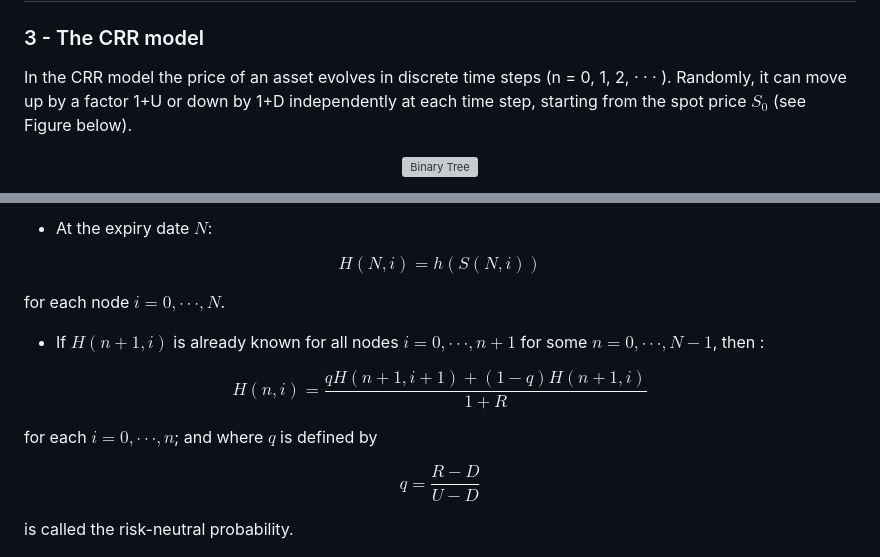
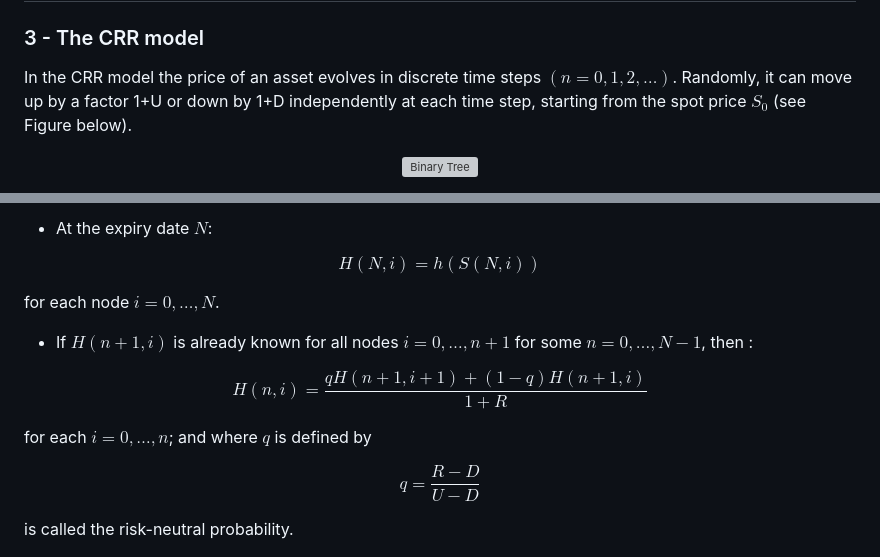
Before and after one commit to Zer-Val/Projet-C-, a Markdown page: README.md, 2 parts joined by grey strips. GitHub-like rendering; grey boxes are pictures that could not be loaded.

```diff
--- a/README.md
+++ b/README.md
@@ -77,7 +77,7 @@ can be found on the internet. (Hint: use std::erfc.)
 # The Cox-Ross-Rubinstein model
 ### 3 - The CRR model
 
-In the CRR model the price of an asset evolves in discrete time steps (n = 0, 1, 2, · · · ). Randomly,
+In the CRR model the price of an asset evolves in discrete time steps $(n = 0, 1, 2, \dots )$. Randomly,
 it can move up by a factor 1+U or down by 1+D independently at each time step, starting from
 the spot price $S_0$ (see Figure below).
 
@@ -107,16 +107,16 @@ $$
 H(N, i) = h(S(N, i))
 $$
 
-for each node $i = 0, · · · , N$.
+for each node $i = 0, \dots , N$.
 
-- If $H(n + 1, i)$ is already known for all nodes $i = 0, · · · , n + 1$ for some $n = 0, · · · , N − 1$,
+- If $H(n + 1, i)$ is already known for all nodes $i = 0, \dots , n + 1$ for some $n = 0, \dots , N − 1$,
 then :
 
 $$
 H(n, i) = \frac{q H(n + 1, i + 1) + (1 - q) H(n + 1, i)}{1 + R}
 $$
 
-for each $i = 0, · · · , n$; and where $q$ is defined by
+for each $i = 0, \dots , n$; and where $q$ is defined by
 
 $$
 q = \frac {R - D}{U - D}
```
Also changed, not shown: other parts of README.md (+2 -2 lines).
